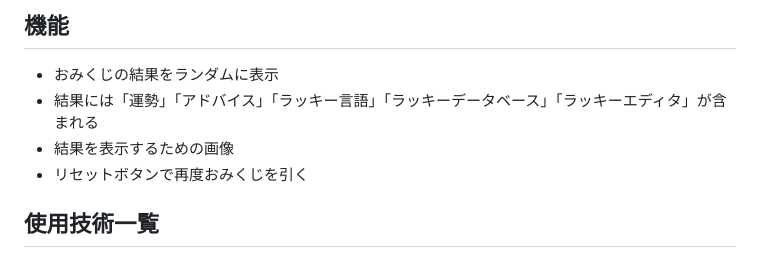
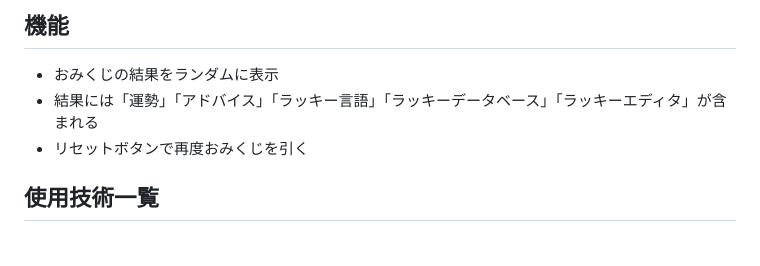
Before and after one commit to Recursion-teamdev-red/work-space, a Markdown page: README.md, the part around the change. Rendered like a GitHub page.

```diff
--- a/README.md
+++ b/README.md
@@ -12,7 +12,6 @@
 
 - おみくじの結果をランダムに表示
 - 結果には「運勢」「アドバイス」「ラッキー言語」「ラッキーデータベース」「ラッキーエディタ」が含まれる
-- 結果を表示するための画像
 - リセットボタンで再度おみくじを引く
 
 
```
